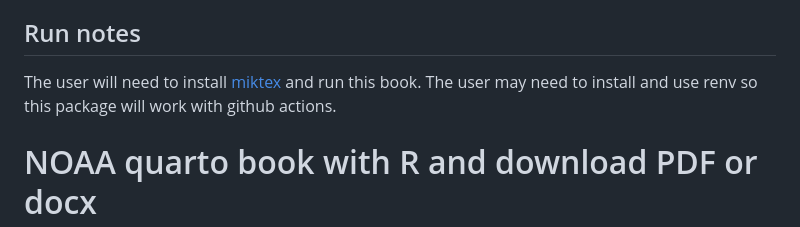
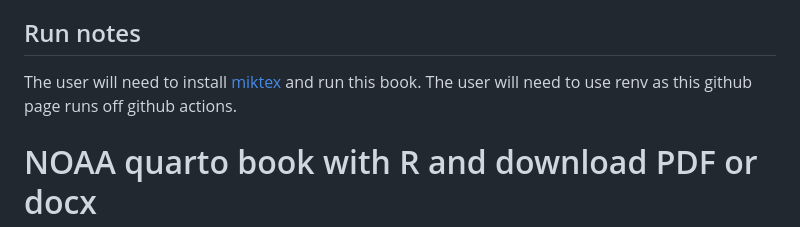
Before and after one commit to afsc-gap-products/UW-FISH572, a Markdown page: README.md, the part around the change. GitHub-like rendering.

```diff
--- a/README.md
+++ b/README.md
@@ -26,7 +26,7 @@ repository](https://github.com/afsc-gap-products/gap_products/issues).
 ## Run notes
 
 The user will need to install [miktex](https://miktex.org/) and run this book.
-The user may need to install and use renv so this package will work with github actions.
+The user will need to use renv as this github page runs off github actions.
 
 # NOAA quarto book with R and download PDF or docx
 
```
